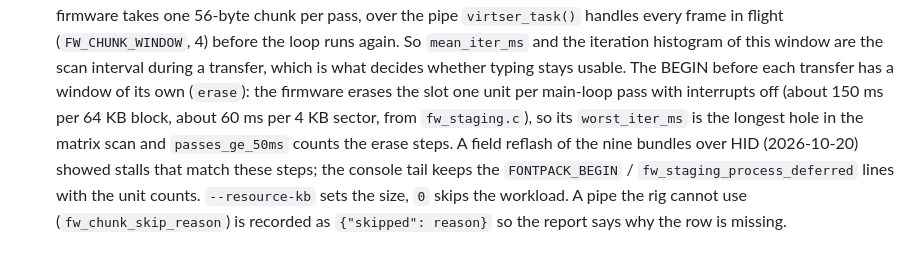
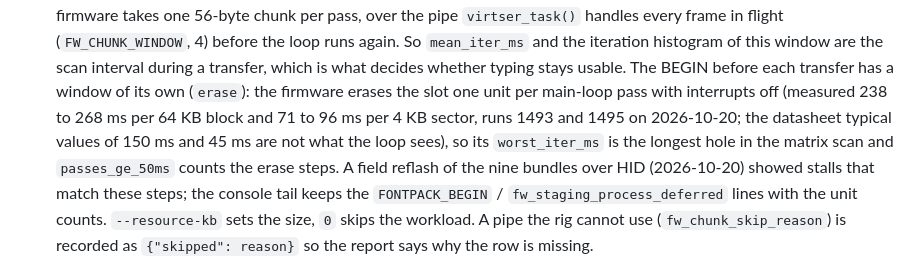
Before and after one commit to thpoll83/polykybd-ctnd, a Markdown page: docs/PERF_HARNESS.md, the part around the change. Drawn GitHub-style.

Commit message:
docs: the erase window's measured figures replace the datasheet ones (#123)
PERF_HARNESS.md quoted 150 ms per block and 60 ms per sector; runs 1493 and 1495 measured 238 to 268 ms and 71 to 96 ms.

```diff
--- a/docs/PERF_HARNESS.md
+++ b/docs/PERF_HARNESS.md
@@ -50,8 +50,9 @@ poke the keyboard, paste the `LoopProf:` block from the console".
   the iteration histogram of this window are the scan interval during a transfer,
   which is what decides whether typing stays usable. The BEGIN before each transfer
   has a window of its own (`erase`): the firmware erases the slot one unit per
-  main-loop pass with interrupts off (about 150 ms per 64 KB block, about 60 ms per
-  4 KB sector, from `fw_staging.c`), so its `worst_iter_ms` is the longest hole in
+  main-loop pass with interrupts off (measured 238 to 268 ms per 64 KB block and 71
+  to 96 ms per 4 KB sector, runs 1493 and 1495 on 2026-10-20; the datasheet typical
+  values of 150 ms and 45 ms are not what the loop sees), so its `worst_iter_ms` is the longest hole in
   the matrix scan and `passes_ge_50ms` counts the erase steps. A field reflash of
   the nine bundles over HID (2026-10-20) showed stalls that match these steps; the
   console tail keeps the `FONTPACK_BEGIN` / `fw_staging_process_deferred` lines
```
